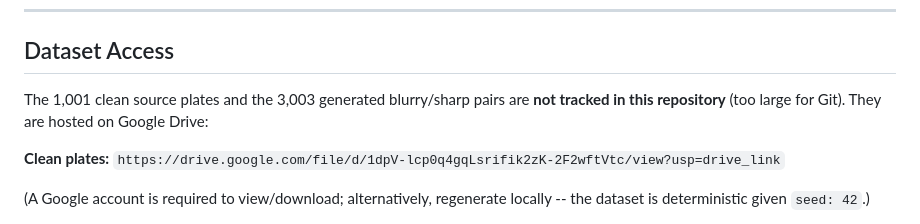
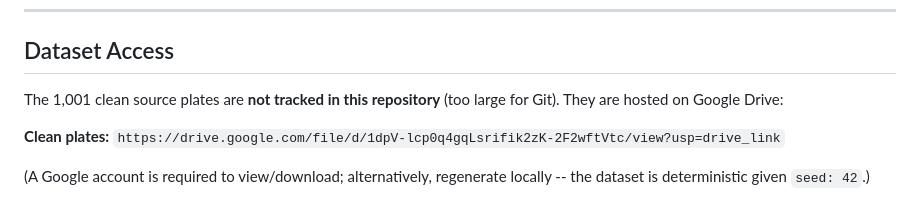
Before and after one commit to hamzaziouine/cvProject-license-plate-deblurring, a Markdown page: README.md, the part around the change. GitHub-like rendering.

```diff
--- a/README.md
+++ b/README.md
@@ -79,7 +79,7 @@ Chambolle TV denoising is implemented as an available post-processing step. A qu
 
 ## Dataset Access
 
-The 1,001 clean source plates and the 3,003 generated blurry/sharp pairs are **not tracked in this repository** (too large for Git). They are hosted on Google Drive:
+The 1,001 clean source plates are **not tracked in this repository** (too large for Git). They are hosted on Google Drive:
 
 **Clean plates:**
 `https://drive.google.com/file/d/1dpV-lcp0q4gqLsrifik2zK-2F2wftVtc/view?usp=drive_link`
```
